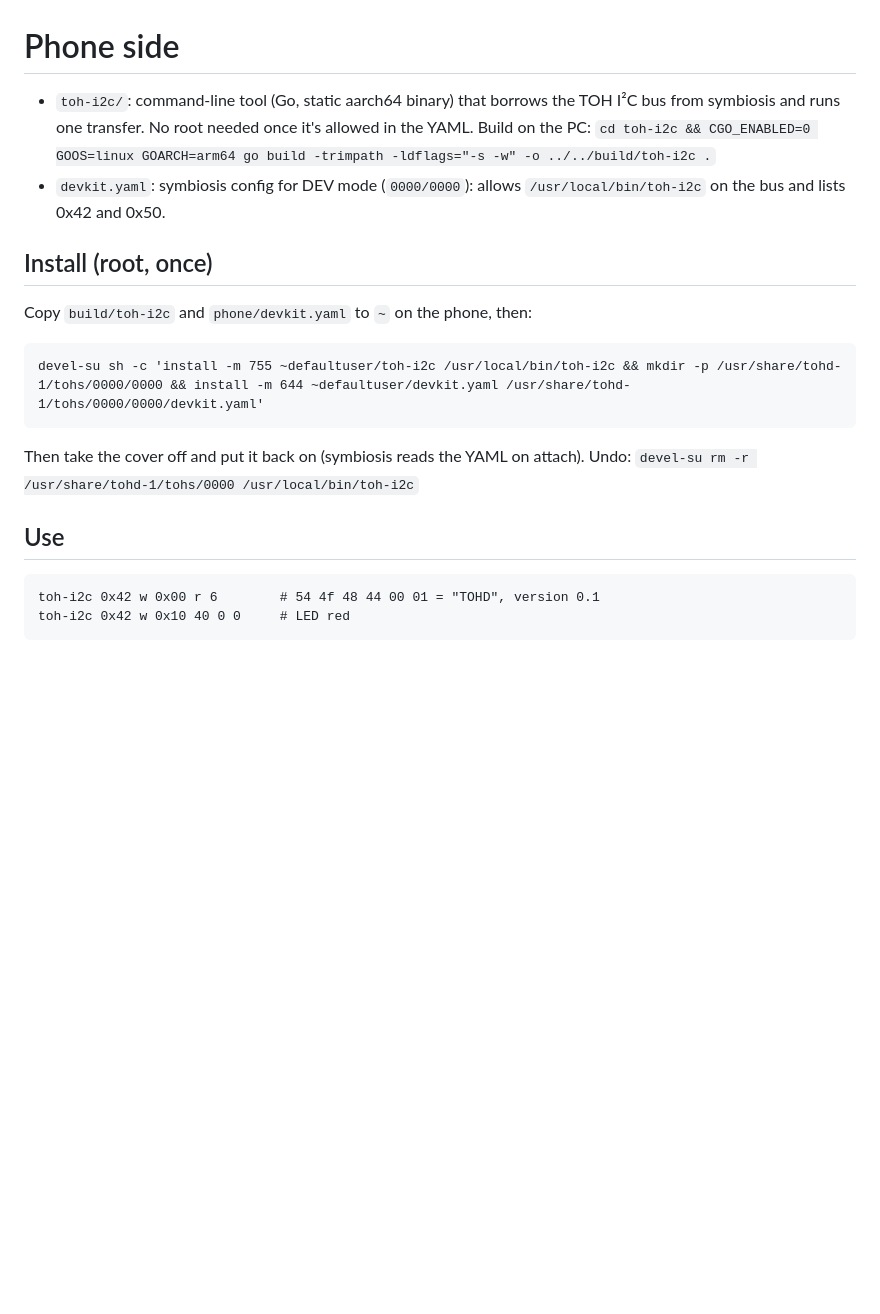
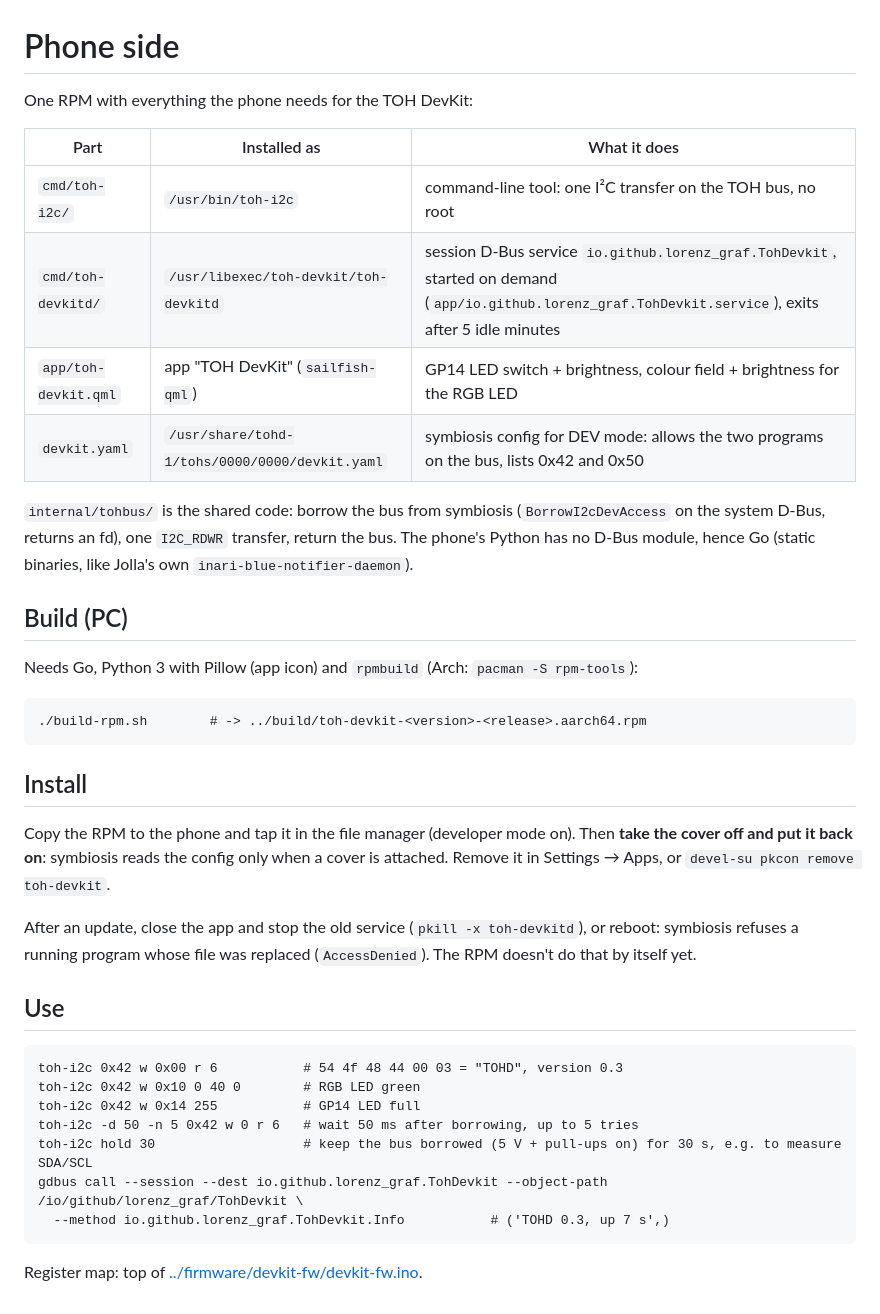
Before and after one commit to lorenz-graf/toh-devkit, a Markdown page: phone/README.md, the part around the change. Rendered like a GitHub page; blank space fills up the shorter version.

````diff
--- a/phone/README.md
+++ b/phone/README.md
@@ -1,22 +1,40 @@
 # Phone side
 
-- `toh-i2c/`: command-line tool (Go, static aarch64 binary) that borrows the TOH I²C bus from symbiosis and runs one transfer. No root needed once it's allowed in the YAML. Build on the PC:
-  `cd toh-i2c && CGO_ENABLED=0 GOOS=linux GOARCH=arm64 go build -trimpath -ldflags="-s -w" -o ../../build/toh-i2c .`
-- `devkit.yaml`: symbiosis config for DEV mode (`0000/0000`): allows `/usr/local/bin/toh-i2c` on the bus and lists 0x42 and 0x50.
+One RPM with everything the phone needs for the TOH DevKit:
 
-## Install (root, once)
+| Part | Installed as | What it does |
+|---|---|---|
+| `cmd/toh-i2c/` | `/usr/bin/toh-i2c` | command-line tool: one I²C transfer on the TOH bus, no root |
+| `cmd/toh-devkitd/` | `/usr/libexec/toh-devkit/toh-devkitd` | session D-Bus service `io.github.lorenz_graf.TohDevkit`, started on demand (`app/io.github.lorenz_graf.TohDevkit.service`), exits after 5 idle minutes |
+| `app/toh-devkit.qml` | app "TOH DevKit" (`sailfish-qml`) | GP14 LED switch + brightness, colour field + brightness for the RGB LED |
+| `devkit.yaml` | `/usr/share/tohd-1/tohs/0000/0000/devkit.yaml` | symbiosis config for DEV mode: allows the two programs on the bus, lists 0x42 and 0x50 |
 
-Copy `build/toh-i2c` and `phone/devkit.yaml` to `~` on the phone, then:
+`internal/tohbus/` is the shared code: borrow the bus from symbiosis (`BorrowI2cDevAccess` on the system D-Bus, returns an fd), one `I2C_RDWR` transfer, return the bus. The phone's Python has no D-Bus module, hence Go (static binaries, like Jolla's own `inari-blue-notifier-daemon`).
+
+## Build (PC)
+
+Needs Go, Python 3 with Pillow (app icon) and `rpmbuild` (Arch: `pacman -S rpm-tools`):
 
 ```
-devel-su sh -c 'install -m 755 ~defaultuser/toh-i2c /usr/local/bin/toh-i2c && mkdir -p /usr/share/tohd-1/tohs/0000/0000 && install -m 644 ~defaultuser/devkit.yaml /usr/share/tohd-1/tohs/0000/0000/devkit.yaml'
+./build-rpm.sh        # -> ../build/toh-devkit-<version>-<release>.aarch64.rpm
 ```
 
-Then take the cover off and put it back on (symbiosis reads the YAML on attach). Undo: `devel-su rm -r /usr/share/tohd-1/tohs/0000 /usr/local/bin/toh-i2c`
+## Install
+
+Copy the RPM to the phone and tap it in the file manager (developer mode on). Then **take the cover off and put it back on**: symbiosis reads the config only when a cover is attached. Remove it in Settings → Apps, or `devel-su pkcon remove toh-devkit`.
+
+After an update, close the app and stop the old service (`pkill -x toh-devkitd`), or reboot: symbiosis refuses a running program whose file was replaced (`AccessDenied`). The RPM doesn't do that by itself yet.
 
 ## Use
 
 ```
-toh-i2c 0x42 w 0x00 r 6        # 54 4f 48 44 00 01 = "TOHD", version 0.1
-toh-i2c 0x42 w 0x10 40 0 0     # LED red
+toh-i2c 0x42 w 0x00 r 6           # 54 4f 48 44 00 03 = "TOHD", version 0.3
+toh-i2c 0x42 w 0x10 0 40 0        # RGB LED green
+toh-i2c 0x42 w 0x14 255           # GP14 LED full
+toh-i2c -d 50 -n 5 0x42 w 0 r 6   # wait 50 ms after borrowing, up to 5 tries
+toh-i2c hold 30                   # keep the bus borrowed (5 V + pull-ups on) for 30 s, e.g. to measure SDA/SCL
+gdbus call --session --dest io.github.lorenz_graf.TohDevkit --object-path /io/github/lorenz_graf/TohDevkit \
+  --method io.github.lorenz_graf.TohDevkit.Info           # ('TOHD 0.3, up 7 s',)
 ```
+
+Register map: top of [../firmware/devkit-fw/devkit-fw.ino](../firmware/devkit-fw/devkit-fw.ino).
````
Also changed, not shown: README.md (+32 -9 lines), media/app-screenshot.png (added), media/devkit-hand-angle.jpg (added), media/devkit-hand-front.jpg (added), 1 other file.
